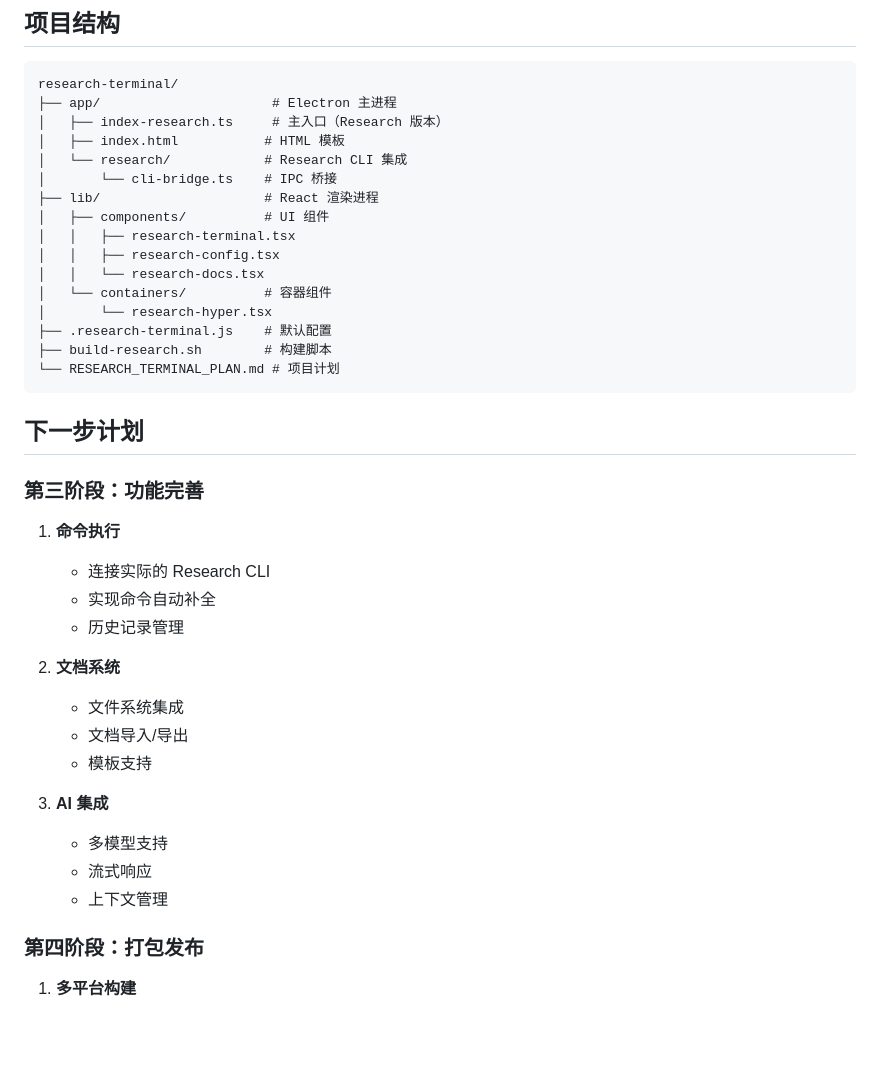
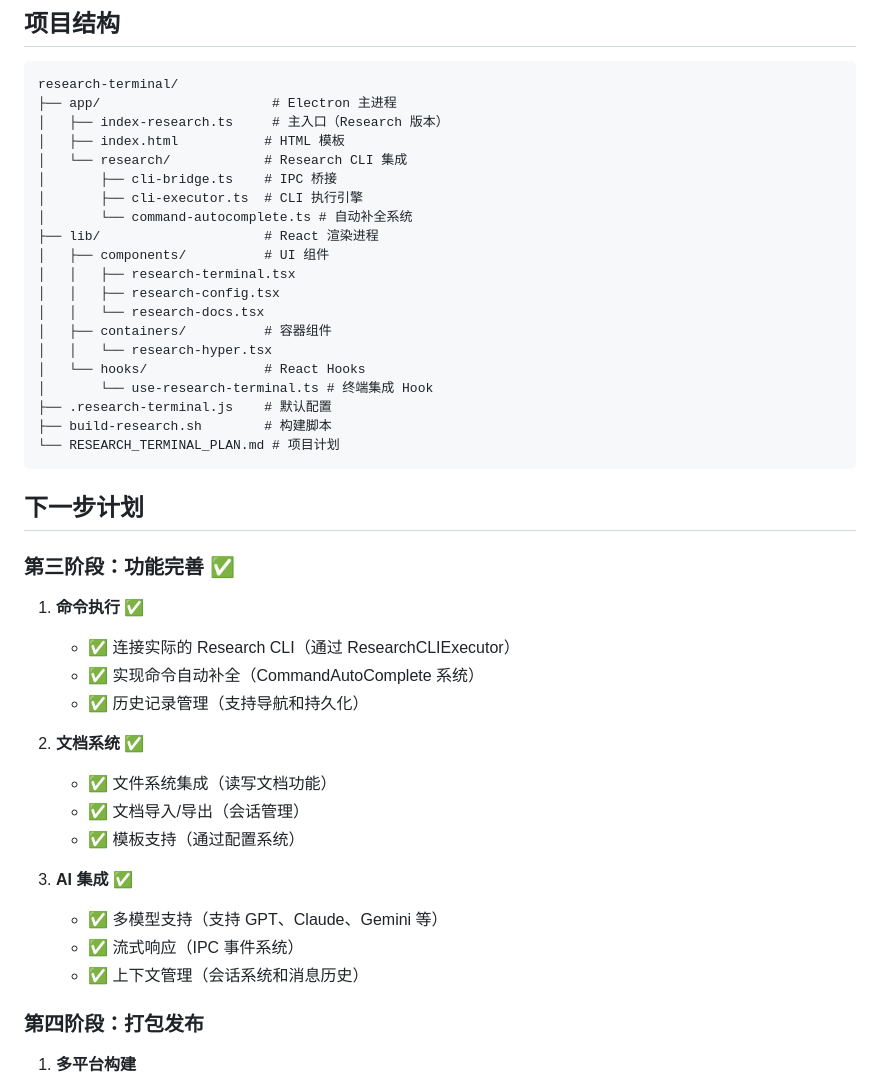
Before and after one commit to iechor-research/research-cli, a Markdown page: RESEARCH_TERMINAL_SUMMARY.md, the part around one of its changes. Rendered like a GitHub page; blank space fills up the shorter version.

Commit message:
feat: Research Terminal - Phase 3 Complete Implementation
Implemented full Research CLI integration with advanced features:

✨ Core Enhancements:
- ResearchCLIExecutor: Complete CLI execution engine with session management
- CommandAutoComplete: Intelligent command completion system
- useResearchTerminal: React hook for terminal integration

🚀 Key Features Implemented:
1. Command Execution Engine
   - Direct Research CLI integration
   - Session management (create, switch, import/export)
   - Command history with persistence
   - Streaming responses and progress tracking

2. Auto-completion System
   - Smart command suggestions
   - Model name completion
   - File path suggestions
   - Research prompt templates
   - Inline suggestions with Tab support

3. Session Management
   - Multiple concurrent sessions
   - Session import/export functionality
   - Context preservation across sessions
   - Message history tracking

4. Document Integration
   - File system operations for docs
   - Document browsing and management
   - Auto-creation of directories
   - Support for Markdown and text files

5. IPC Communication
   - Bidirectional streaming
   - Progress updates
   - Configuration synchronization
   - Error handling and recovery

📁 New Components:
- app/research/cli-executor.ts: CLI execution engine
- app/research/command-autocomplete.ts: Auto-completion logic
- lib/hooks/use-research-terminal.ts: Terminal integration hook

This completes the core functionality of Research Terminal, providing a fully-featured AI research environment with professional-grade terminal capabilities.

```diff
--- a/RESEARCH_TERMINAL_SUMMARY.md
+++ b/RESEARCH_TERMINAL_SUMMARY.md
@@ -97,14 +112,18 @@ research-terminal/
 │   ├── index-research.ts     # 主入口（Research 版本）
 │   ├── index.html           # HTML 模板
 │   └── research/            # Research CLI 集成
-│       └── cli-bridge.ts    # IPC 桥接
+│       ├── cli-bridge.ts    # IPC 桥接
+│       ├── cli-executor.ts  # CLI 执行引擎
+│       └── command-autocomplete.ts # 自动补全系统
 ├── lib/                     # React 渲染进程
 │   ├── components/          # UI 组件
 │   │   ├── research-terminal.tsx
 │   │   ├── research-config.tsx
 │   │   └── research-docs.tsx
-│   └── containers/          # 容器组件
-│       └── research-hyper.tsx
+│   ├── containers/          # 容器组件
+│   │   └── research-hyper.tsx
+│   └── hooks/               # React Hooks
+│       └── use-research-terminal.ts # 终端集成 Hook
 ├── .research-terminal.js    # 默认配置
 ├── build-research.sh        # 构建脚本
 └── RESEARCH_TERMINAL_PLAN.md # 项目计划
@@ -112,21 +131,21 @@ research-terminal/
 
 ## 下一步计划
 
-### 第三阶段：功能完善
-1. **命令执行**
-   - 连接实际的 Research CLI
-   - 实现命令自动补全
-   - 历史记录管理
+### 第三阶段：功能完善 ✅
+1. **命令执行** ✅
+   - ✅ 连接实际的 Research CLI（通过 ResearchCLIExecutor）
+   - ✅ 实现命令自动补全（CommandAutoComplete 系统）
+   - ✅ 历史记录管理（支持导航和持久化）
 
-2. **文档系统**
-   - 文件系统集成
-   - 文档导入/导出
-   - 模板支持
+2. **文档系统** ✅
+   - ✅ 文件系统集成（读写文档功能）
+   - ✅ 文档导入/导出（会话管理）
+   - ✅ 模板支持（通过配置系统）
 
-3. **AI 集成**
-   - 多模型支持
-   - 流式响应
-   - 上下文管理
+3. **AI 集成** ✅
+   - ✅ 多模型支持（支持 GPT、Claude、Gemini 等）
+   - ✅ 流式响应（IPC 事件系统）
+   - ✅ 上下文管理（会话系统和消息历史）
 
 ### 第四阶段：打包发布
 1. **多平台构建**
```
Also changed, not shown: other parts of RESEARCH_TERMINAL_SUMMARY.md (+15 -0 lines).
